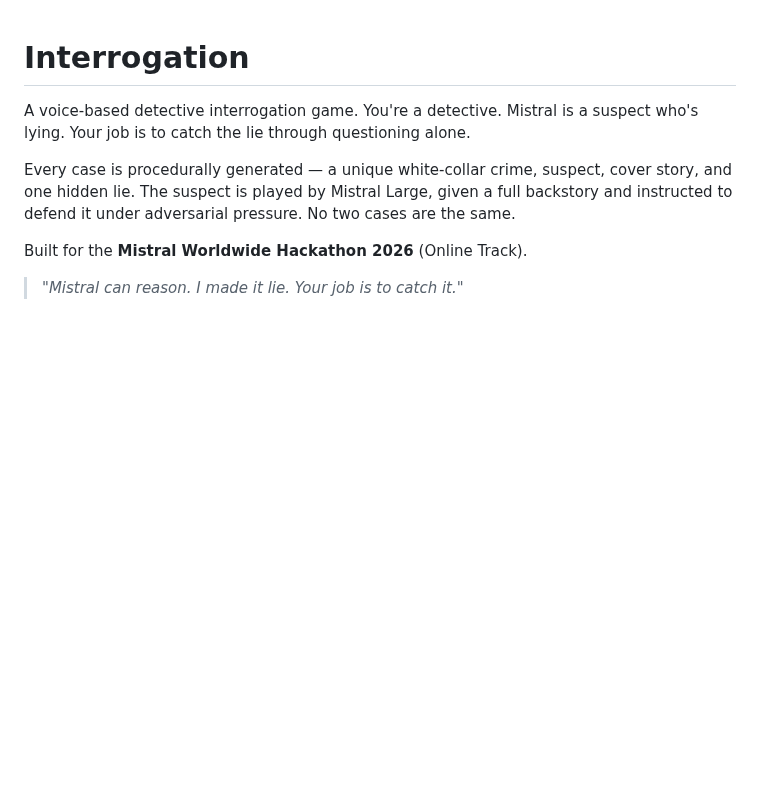
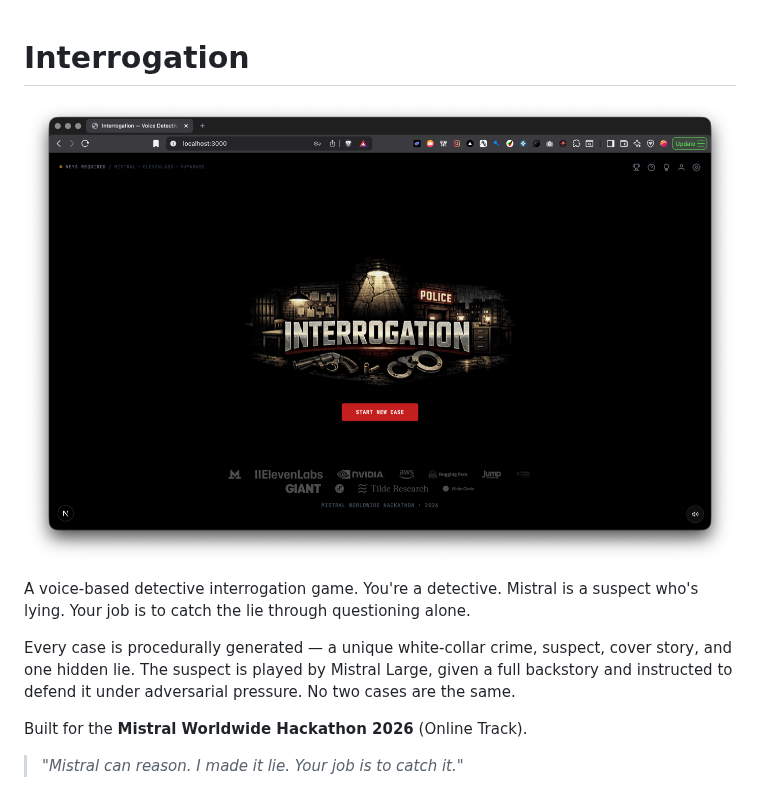
Before and after one commit to jpoindexter/interrogation-game, a Markdown page: README.md, the part around the change. Drawn GitHub-style; pictures changed too: public/screenshots/hero.png (added); blank space fills up the shorter version.

Commit message:
Add title screen screenshot to README

```diff
--- a/README.md
+++ b/README.md
@@ -1,4 +1,6 @@
 # Interrogation
+
+![Interrogation — Title Screen](public/screenshots/hero.png)
 
 A voice-based detective interrogation game. You're a detective. Mistral is a suspect who's lying. Your job is to catch the lie through questioning alone.
 
```
